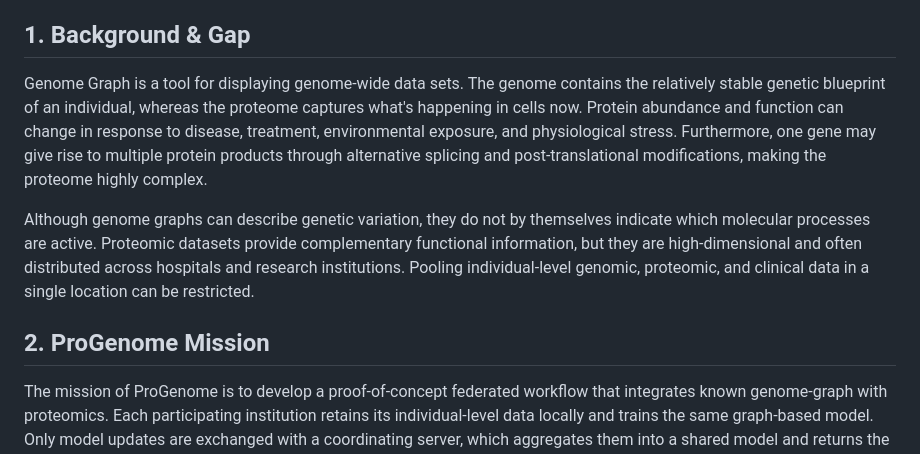
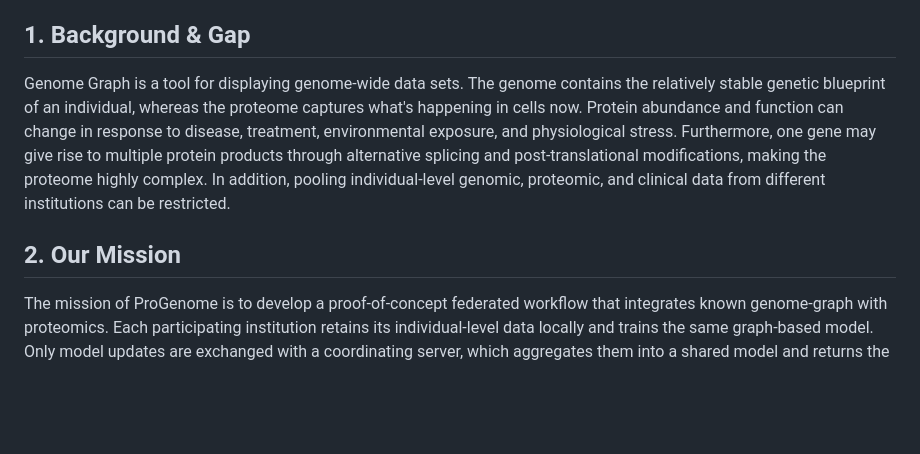
Before and after one commit to collaborativebioinformatics/ProGenome, a Markdown page: README.md, the part around the change. Drawn GitHub-style; blank space fills up the shorter version.

```diff
--- a/README.md
+++ b/README.md
@@ -6,12 +6,10 @@ Genomics = variant-based phenotype-propensity reference graph to be combined wit
 
 ## 1. Background & Gap
 
-Genome Graph is a tool for displaying genome-wide data sets. The genome contains the relatively stable genetic blueprint of an individual, whereas the proteome captures what's happening in cells now. Protein abundance and function can change in response to disease, treatment, environmental exposure, and physiological stress. Furthermore, one gene may give rise to multiple protein products through alternative splicing and post-translational modifications, making the proteome highly complex.
-
-Although genome graphs can describe genetic variation, they do not by themselves indicate which molecular processes are active. Proteomic datasets provide complementary functional information, but they are high-dimensional and often distributed across hospitals and research institutions. Pooling individual-level genomic, proteomic, and clinical data in a single location can be restricted.
+Genome Graph is a tool for displaying genome-wide data sets. The genome contains the relatively stable genetic blueprint of an individual, whereas the proteome captures what's happening in cells now. Protein abundance and function can change in response to disease, treatment, environmental exposure, and physiological stress. Furthermore, one gene may give rise to multiple protein products through alternative splicing and post-translational modifications, making the proteome highly complex. In addition, pooling individual-level genomic, proteomic, and clinical data from different institutions can be restricted.
 
 
-## 2. ProGenome Mission
+## 2. Our Mission
 
 The mission of ProGenome is to develop a proof-of-concept federated workflow that integrates known genome-graph with proteomics. Each participating institution retains its individual-level data locally and trains the same graph-based model. Only model updates are exchanged with a coordinating server, which aggregates them into a shared model and returns the updated parameters for the next training round.
 
```
